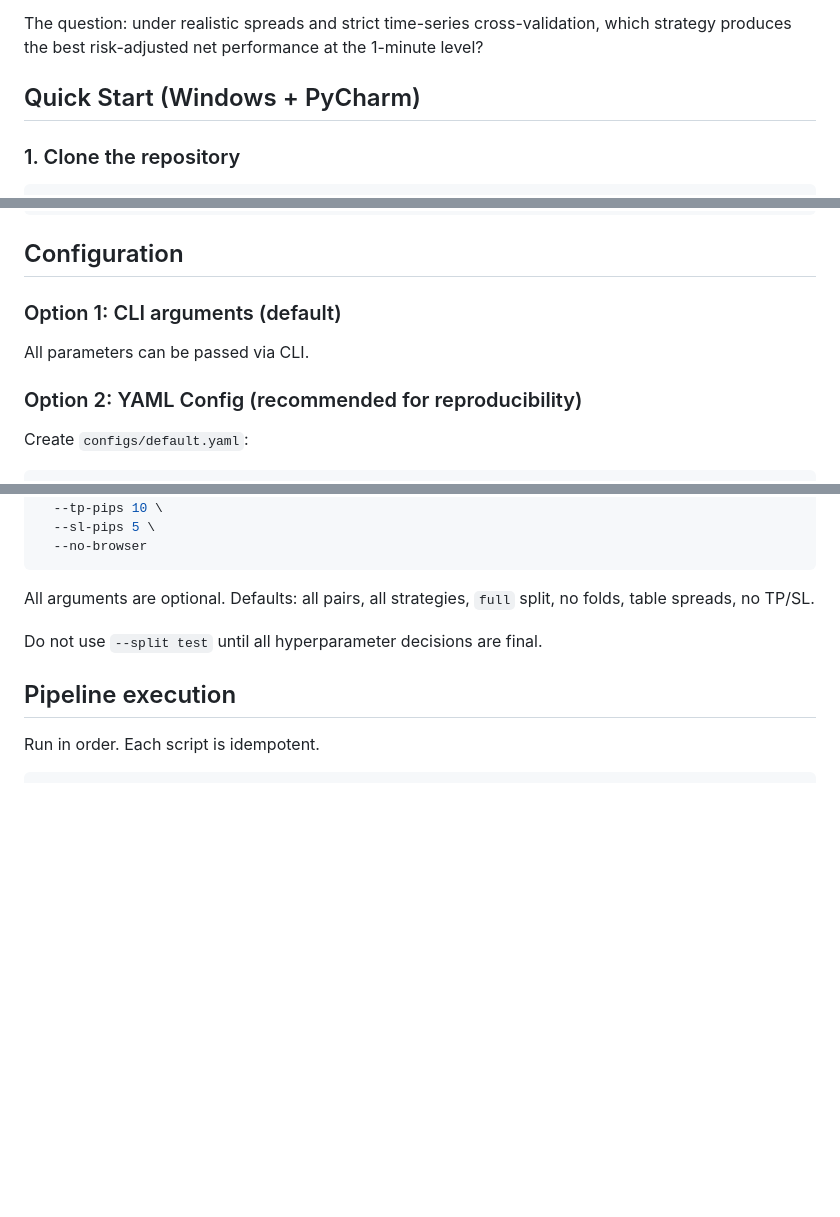
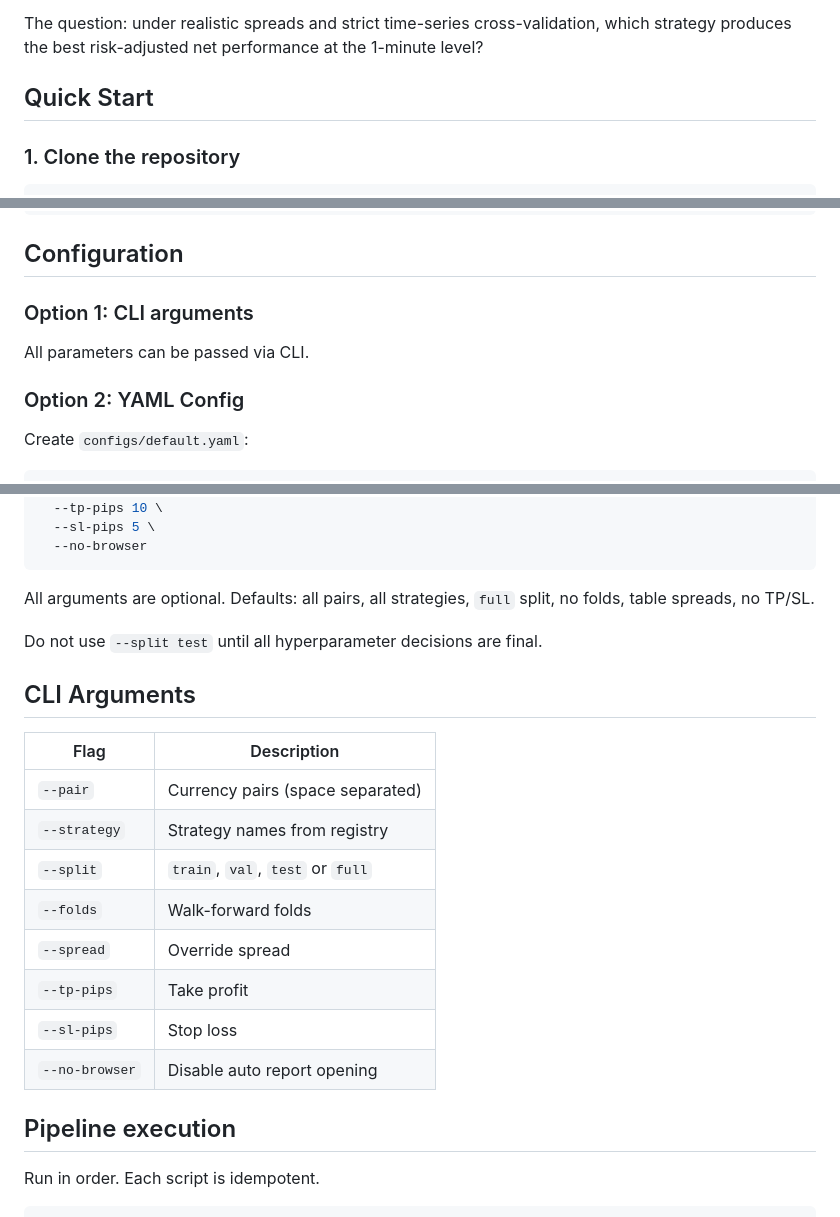
Before and after one commit to WA-MIN/forex-algo-trading, a Markdown page: README.md, 3 parts joined by grey strips. Drawn GitHub-style; blank space fills up the shorter version.

````diff
--- a/README.md
+++ b/README.md
@@ -7,7 +7,7 @@ Research pipeline comparing rule-based strategies on 1-minute FX data. The selec
 Seven currency pairs (plus EURGBP), 2015 to 2025, 1-minute bars sourced from HistData.com. The pipeline runs from raw download through feature engineering, label construction, walk-forward cross-validation, and cost-aware backtesting. Every strategy is evaluated by the same engine with the same metric definitions.
 
 The question: under realistic spreads and strict time-series cross-validation, which strategy produces the best risk-adjusted net performance at the 1-minute level?
-## Quick Start (Windows + PyCharm)
+## Quick Start
 ### 1. Clone the repository
 ```bash
 git clone https://github.com/Kanyal-HarsH/forex-algo-trading.git
@@ -82,9 +82,9 @@ forex-algo-trading/
 ```
 
 ## Configuration
-### Option 1: CLI arguments (default)
+### Option 1: CLI arguments
 All parameters can be passed via CLI.
-### Option 2: YAML Config (recommended for reproducibility)
+### Option 2: YAML Config
 Create `configs/default.yaml`:
 ```yaml
 pairs: ["EURUSD", "GBPUSD"]
@@ -362,6 +362,19 @@ All arguments are optional. Defaults: all pairs, all strategies, `full` split, n
 
 Do not use `--split test` until all hyperparameter decisions are final.
 
+## CLI Arguments
+
+| Flag            | Description                      |
+|-----------------|----------------------------------|
+| `--pair`        | Currency pairs (space separated) |
+| `--strategy`    | Strategy names from registry     |
+| `--split`       | `train`, `val`, `test` or `full` |
+| `--folds`       | Walk-forward folds               |
+| `--spread`      | Override spread                  |
+| `--tp-pips`     | Take profit                      |
+| `--sl-pips`     | Stop loss                        |
+| `--no-browser`  | Disable auto report opening      |
+
 ## Pipeline execution
 
 Run in order. Each script is idempotent.
````
Also changed, not shown: other parts of README.md (+1 -1 lines).
